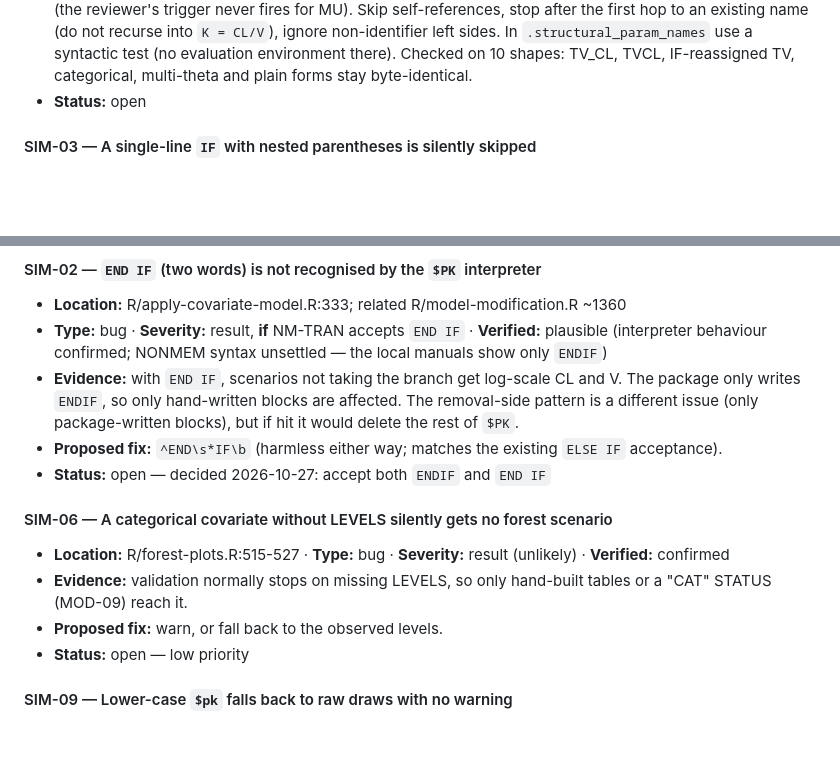
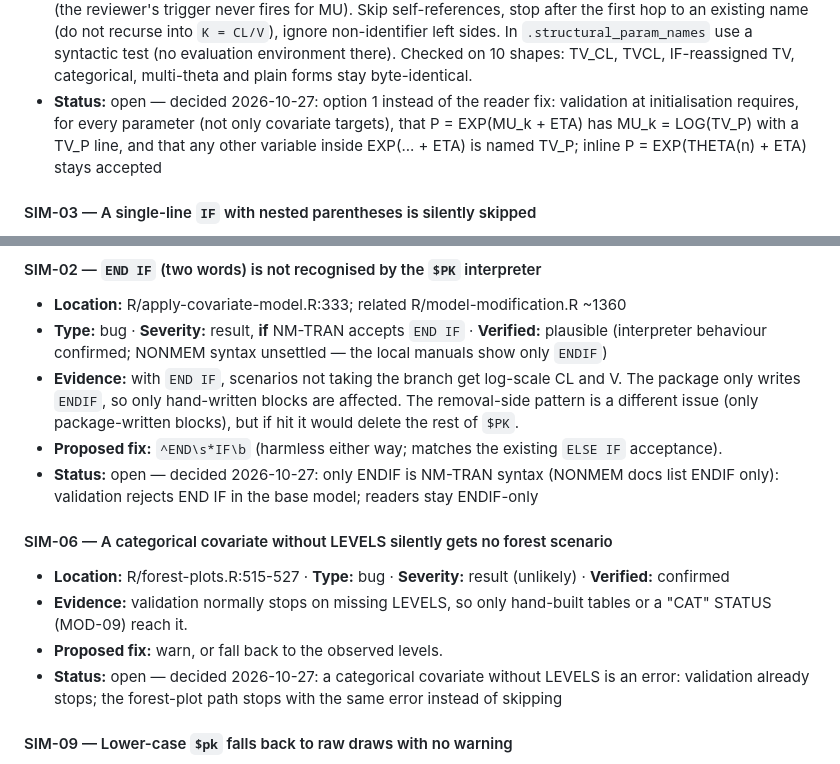
Before and after one commit to Ollegst/CovariateSearcher, a Markdown page: .claude/review/findings.md, 2 parts joined by grey strips. GitHub-like rendering; blank space fills up the shorter version.

Commit message:
Record owner decisions on SIM-01, SIM-02, SIM-06
Co-Authored-By: Claude Opus 5.5 <noreply@anthropic.com>

```diff
--- a/.claude/review/findings.md
+++ b/.claude/review/findings.md
@@ -816,7 +816,7 @@ mrgsolve could not compile on this machine, so `simulate_scenario_profiles` was
   hop to an existing name (do not recurse into `K = CL/V`), ignore non-identifier left sides. In
   `.structural_param_names` use a syntactic test (no evaluation environment there). Checked on 10 shapes:
   TV_CL, TVCL, IF-reassigned TV, categorical, multi-theta and plain forms stay byte-identical.
-- **Status:** open
+- **Status:** open — decided 2026-10-27: option 1 instead of the reader fix: validation at initialisation requires, for every parameter (not only covariate targets), that P = EXP(MU_k + ETA) has MU_k = LOG(TV_P) with a TV_P line, and that any other variable inside EXP(... + ETA) is named TV_P; inline P = EXP(THETA(n) + ETA) stays accepted
 
 #### SIM-03 — A single-line `IF` with nested parentheses is silently skipped
 - **Location:** R/apply-covariate-model.R:374-382
@@ -849,13 +849,13 @@ mrgsolve could not compile on this machine, so `simulate_scenario_profiles` was
   writes `ENDIF`, so only hand-written blocks are affected. The removal-side pattern is a different issue
   (only package-written blocks), but if hit it would delete the rest of `$PK`.
 - **Proposed fix:** `^END\s*IF\b` (harmless either way; matches the existing `ELSE IF` acceptance).
-- **Status:** open — decided 2026-10-27: accept both `ENDIF` and `END IF`
+- **Status:** open — decided 2026-10-27: only ENDIF is NM-TRAN syntax (NONMEM docs list ENDIF only): validation rejects END IF in the base model; readers stay ENDIF-only
 
 #### SIM-06 — A categorical covariate without LEVELS silently gets no forest scenario
 - **Location:** R/forest-plots.R:515-527 · **Type:** bug · **Severity:** result (unlikely) · **Verified:** confirmed
 - **Evidence:** validation normally stops on missing LEVELS, so only hand-built tables or a "CAT" STATUS (MOD-09) reach it.
 - **Proposed fix:** warn, or fall back to the observed levels.
-- **Status:** open — low priority
+- **Status:** open — decided 2026-10-27: a categorical covariate without LEVELS is an error: validation already stops; the forest-plot path stops with the same error instead of skipping
 
 #### SIM-09 — Lower-case `$pk` falls back to raw draws with no warning
 - **Location:** R/apply-covariate-model.R:241-247, 401, 409 · **Type:** bug · **Severity:** result (rare input) · **Verified:** confirmed (both)
```
Also changed, not shown: .claude/review/fix-plan.md (+3 -3 lines).
